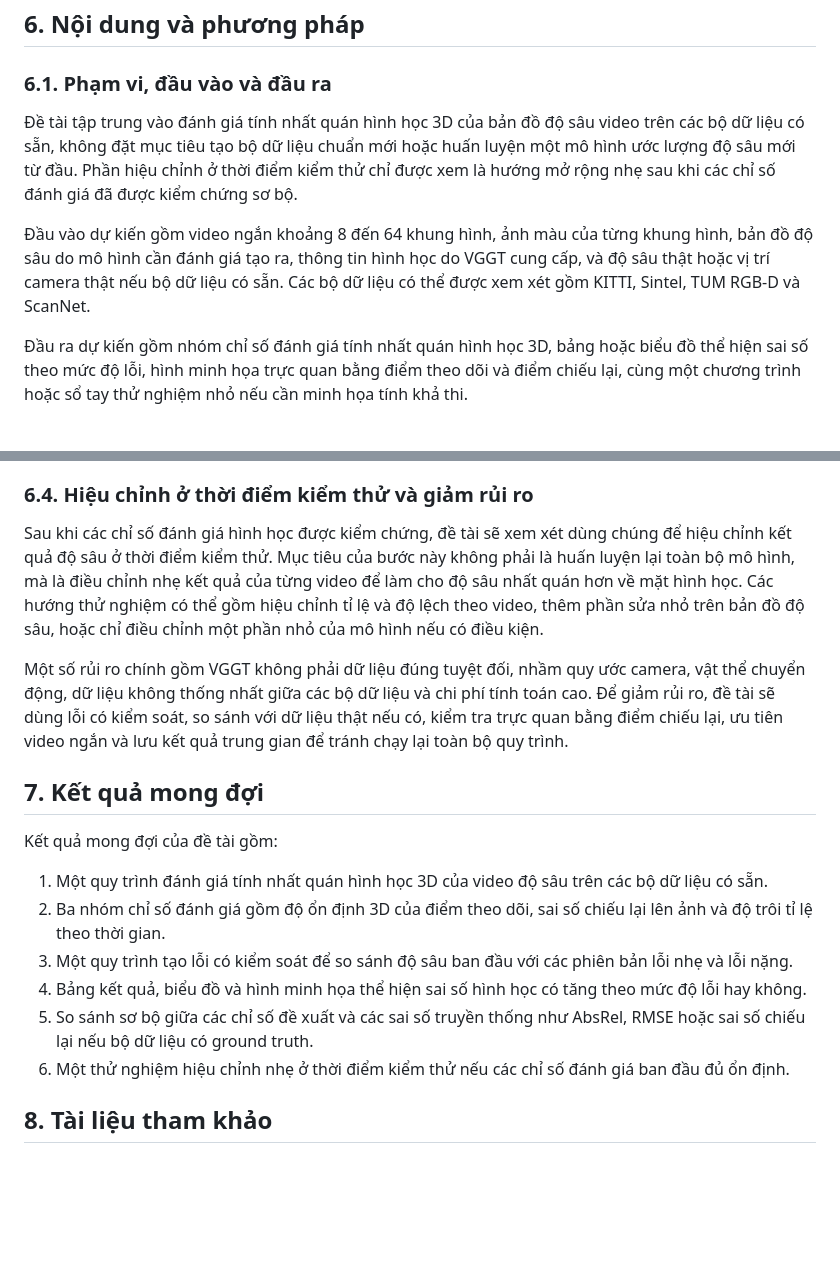
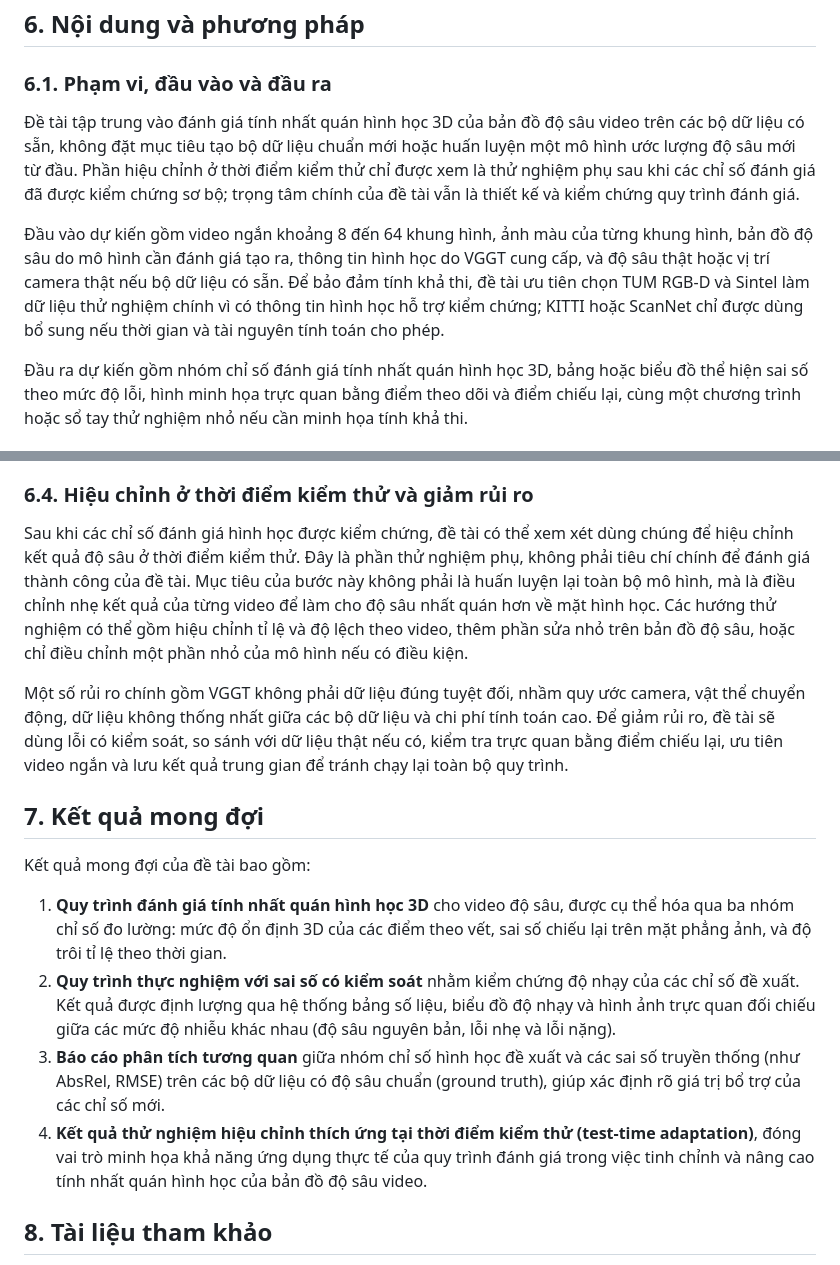
Before and after one commit to nguyenluutrongtan/CS2205.CH203, a Markdown page: Proposal.md, 2 parts joined by grey strips. GitHub-like rendering; blank space fills up the shorter version.

Commit message:
Refine proposal document for 3D geometric consistency evaluation of video depth estimation

```diff
--- a/Proposal.md
+++ b/Proposal.md
@@ -50,9 +50,9 @@ Các mục tiêu cụ thể gồm:
 
 ### 6.1. Phạm vi, đầu vào và đầu ra
 
-Đề tài tập trung vào đánh giá tính nhất quán hình học 3D của bản đồ độ sâu video trên các bộ dữ liệu có sẵn, không đặt mục tiêu tạo bộ dữ liệu chuẩn mới hoặc huấn luyện một mô hình ước lượng độ sâu mới từ đầu. Phần hiệu chỉnh ở thời điểm kiểm thử chỉ được xem là hướng mở rộng nhẹ sau khi các chỉ số đánh giá đã được kiểm chứng sơ bộ.
+Đề tài tập trung vào đánh giá tính nhất quán hình học 3D của bản đồ độ sâu video trên các bộ dữ liệu có sẵn, không đặt mục tiêu tạo bộ dữ liệu chuẩn mới hoặc huấn luyện một mô hình ước lượng độ sâu mới từ đầu. Phần hiệu chỉnh ở thời điểm kiểm thử chỉ được xem là thử nghiệm phụ sau khi các chỉ số đánh giá đã được kiểm chứng sơ bộ; trọng tâm chính của đề tài vẫn là thiết kế và kiểm chứng quy trình đánh giá.
 
-Đầu vào dự kiến gồm video ngắn khoảng 8 đến 64 khung hình, ảnh màu của từng khung hình, bản đồ độ sâu do mô hình cần đánh giá tạo ra, thông tin hình học do VGGT cung cấp, và độ sâu thật hoặc vị trí camera thật nếu bộ dữ liệu có sẵn. Các bộ dữ liệu có thể được xem xét gồm KITTI, Sintel, TUM RGB-D và ScanNet.
+Đầu vào dự kiến gồm video ngắn khoảng 8 đến 64 khung hình, ảnh màu của từng khung hình, bản đồ độ sâu do mô hình cần đánh giá tạo ra, thông tin hình học do VGGT cung cấp, và độ sâu thật hoặc vị trí camera thật nếu bộ dữ liệu có sẵn. Để bảo đảm tính khả thi, đề tài ưu tiên chọn TUM RGB-D và Sintel làm dữ liệu thử nghiệm chính vì có thông tin hình học hỗ trợ kiểm chứng; KITTI hoặc ScanNet chỉ được dùng bổ sung nếu thời gian và tài nguyên tính toán cho phép.
 
 Đầu ra dự kiến gồm nhóm chỉ số đánh giá tính nhất quán hình học 3D, bảng hoặc biểu đồ thể hiện sai số theo mức độ lỗi, hình minh họa trực quan bằng điểm theo dõi và điểm chiếu lại, cùng một chương trình hoặc sổ tay thử nghiệm nhỏ nếu cần minh họa tính khả thi.
 
@@ -82,20 +82,18 @@ Các chỉ số trên sẽ được kiểm chứng theo ba hướng. Một là k
 
 ### 6.4. Hiệu chỉnh ở thời điểm kiểm thử và giảm rủi ro
 
-Sau khi các chỉ số đánh giá hình học được kiểm chứng, đề tài sẽ xem xét dùng chúng để hiệu chỉnh kết quả độ sâu ở thời điểm kiểm thử. Mục tiêu của bước này không phải là huấn luyện lại toàn bộ mô hình, mà là điều chỉnh nhẹ kết quả của từng video để làm cho độ sâu nhất quán hơn về mặt hình học. Các hướng thử nghiệm có thể gồm hiệu chỉnh tỉ lệ và độ lệch theo video, thêm phần sửa nhỏ trên bản đồ độ sâu, hoặc chỉ điều chỉnh một phần nhỏ của mô hình nếu có điều kiện.
+Sau khi các chỉ số đánh giá hình học được kiểm chứng, đề tài có thể xem xét dùng chúng để hiệu chỉnh kết quả độ sâu ở thời điểm kiểm thử. Đây là phần thử nghiệm phụ, không phải tiêu chí chính để đánh giá thành công của đề tài. Mục tiêu của bước này không phải là huấn luyện lại toàn bộ mô hình, mà là điều chỉnh nhẹ kết quả của từng video để làm cho độ sâu nhất quán hơn về mặt hình học. Các hướng thử nghiệm có thể gồm hiệu chỉnh tỉ lệ và độ lệch theo video, thêm phần sửa nhỏ trên bản đồ độ sâu, hoặc chỉ điều chỉnh một phần nhỏ của mô hình nếu có điều kiện.
 
 Một số rủi ro chính gồm VGGT không phải dữ liệu đúng tuyệt đối, nhầm quy ước camera, vật thể chuyển động, dữ liệu không thống nhất giữa các bộ dữ liệu và chi phí tính toán cao. Để giảm rủi ro, đề tài sẽ dùng lỗi có kiểm soát, so sánh với dữ liệu thật nếu có, kiểm tra trực quan bằng điểm chiếu lại, ưu tiên video ngắn và lưu kết quả trung gian để tránh chạy lại toàn bộ quy trình.
 
 ## 7. Kết quả mong đợi
 
-Kết quả mong đợi của đề tài gồm:
+Kết quả mong đợi của đề tài bao gồm:
 
-1. Một quy trình đánh giá tính nhất quán hình học 3D của video độ sâu trên các bộ dữ liệu có sẵn.
-2. Ba nhóm chỉ số đánh giá gồm độ ổn định 3D của điểm theo dõi, sai số chiếu lại lên ảnh và độ trôi tỉ lệ theo thời gian.
-3. Một quy trình tạo lỗi có kiểm soát để so sánh độ sâu ban đầu với các phiên bản lỗi nhẹ và lỗi nặng.
-4. Bảng kết quả, biểu đồ và hình minh họa thể hiện sai số hình học có tăng theo mức độ lỗi hay không.
-5. So sánh sơ bộ giữa các chỉ số đề xuất và các sai số truyền thống như AbsRel, RMSE hoặc sai số chiếu lại nếu bộ dữ liệu có ground truth.
-6. Một thử nghiệm hiệu chỉnh nhẹ ở thời điểm kiểm thử nếu các chỉ số đánh giá ban đầu đủ ổn định.
+1. **Quy trình đánh giá tính nhất quán hình học 3D** cho video độ sâu, được cụ thể hóa qua ba nhóm chỉ số đo lường: mức độ ổn định 3D của các điểm theo vết, sai số chiếu lại trên mặt phẳng ảnh, và độ trôi tỉ lệ theo thời gian.
+2. **Quy trình thực nghiệm với sai số có kiểm soát** nhằm kiểm chứng độ nhạy của các chỉ số đề xuất. Kết quả được định lượng qua hệ thống bảng số liệu, biểu đồ độ nhạy và hình ảnh trực quan đối chiếu giữa các mức độ nhiễu khác nhau (độ sâu nguyên bản, lỗi nhẹ và lỗi nặng).
+3. **Báo cáo phân tích tương quan** giữa nhóm chỉ số hình học đề xuất và các sai số truyền thống (như AbsRel, RMSE) trên các bộ dữ liệu có độ sâu chuẩn (ground truth), giúp xác định rõ giá trị bổ trợ của các chỉ số mới.
+4. **Kết quả thử nghiệm hiệu chỉnh thích ứng tại thời điểm kiểm thử (test-time adaptation)**, đóng vai trò minh họa khả năng ứng dụng thực tế của quy trình đánh giá trong việc tinh chỉnh và nâng cao tính nhất quán hình học của bản đồ độ sâu video.
 
 ## 8. Tài liệu tham khảo
 
```
